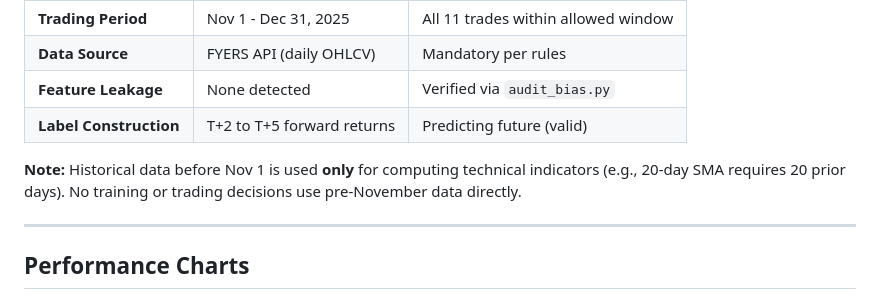
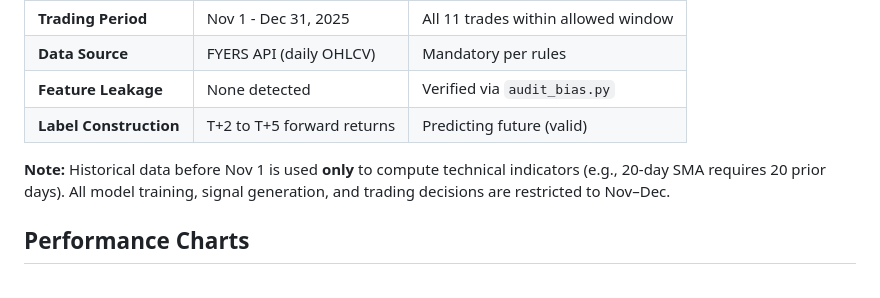
Before and after one commit to beingamanforever/Finstreet, a Markdown page: README.md, the part around the change. Rendered like a GitHub page.

Commit message:
clarification added

```diff
--- a/README.md
+++ b/README.md
@@ -50,9 +50,10 @@ A rule-based trend-following trading system for NSE equities, using pullback ent
 | **Feature Leakage** | None detected | Verified via `audit_bias.py` |
 | **Label Construction** | T+2 to T+5 forward returns | Predicting future (valid) |
 
-**Note:** Historical data before Nov 1 is used **only** for computing technical indicators (e.g., 20-day SMA requires 20 prior days). No training or trading decisions use pre-November data directly.
 
----
+**Note:** Historical data before Nov 1 is used **only** to compute technical indicators (e.g., 20-day SMA requires 20 prior days).
+All model training, signal generation, and trading decisions are restricted to Nov–Dec.
+
 
 ## Performance Charts
 
```
